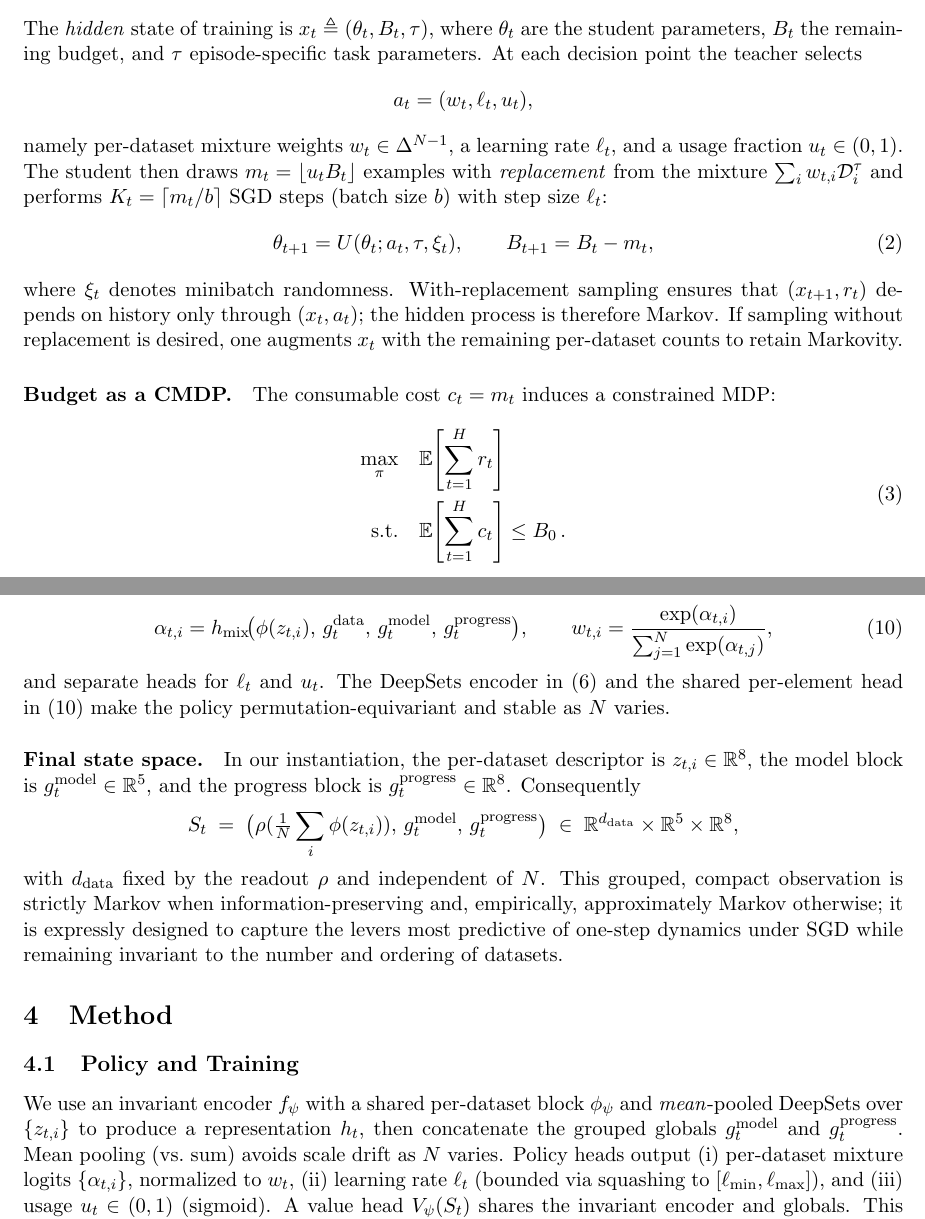
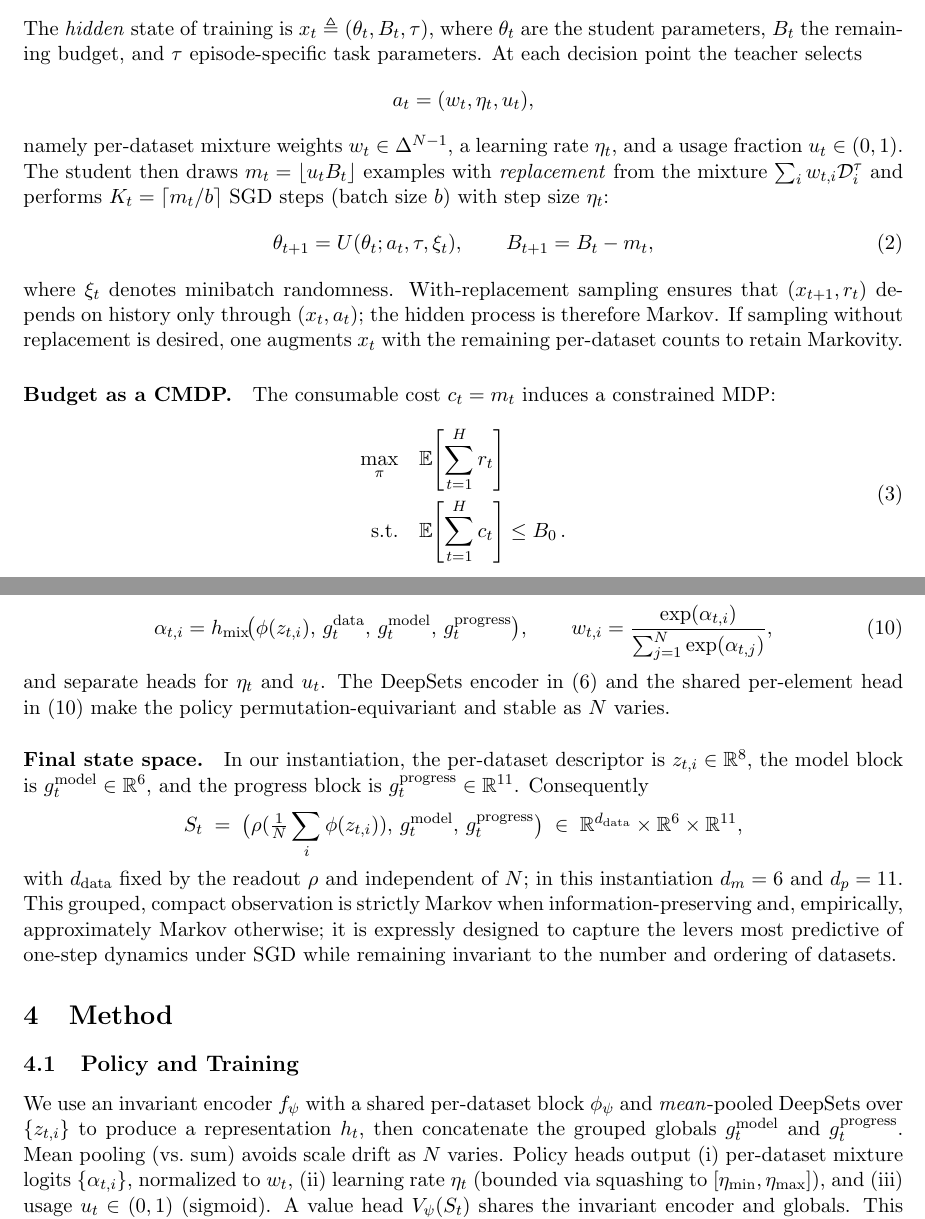
Before and after one commit to naddeok96/DRO-L2T, a LaTeX paper (main.tex): two parts of pages 4 and 6 of 12, joined at a grey line, cut so that both start at the same text. Compiled offline with pdfLaTeX.

Commit message:
Update learning-rate notation and state dimensions

```diff
--- a/main.tex
+++ b/main.tex
@@ -99,9 +99,9 @@ x_t \triangleq (\theta_t, B_t, \tau),
 \)
 where $\theta_t$ are the student parameters, $B_t$ the remaining budget, and $\tau$ episode-specific task parameters. At each decision point the teacher selects
 \[
-a_t=(w_t,\ell_t,u_t),
+a_t=(w_t,\eta_t,u_t),
 \]
-namely per-dataset mixture weights $w_t\in\Delta^{N-1}$, a learning rate $\ell_t$, and a usage fraction $u_t\in(0,1)$. The student then draws $m_t=\lfloor u_t B_t\rfloor$ examples with \emph{replacement} from the mixture $\sum_i w_{t,i}\mathcal{D}_i^\tau$ and performs $K_t=\lceil m_t/b\rceil$ SGD steps (batch size $b$) with step size $\ell_t$:
+namely per-dataset mixture weights $w_t\in\Delta^{N-1}$, a learning rate $\eta_t$, and a usage fraction $u_t\in(0,1)$. The student then draws $m_t=\lfloor u_t B_t\rfloor$ examples with \emph{replacement} from the mixture $\sum_i w_{t,i}\mathcal{D}_i^\tau$ and performs $K_t=\lceil m_t/b\rceil$ SGD steps (batch size $b$) with step size $\eta_t$:
 \begin{equation}
 \theta_{t+1} = U(\theta_t; a_t,\tau,\xi_t), \qquad B_{t+1}=B_t-m_t,
 \end{equation}
@@ -213,22 +213,22 @@ Although $S_t$ has constant length, the policy must output a valid mixture over
 w_{t,i}=\frac{\exp(\alpha_{t,i})}{\sum_{j=1}^N \exp(\alpha_{t,j})},
 \label{eq:per-dataset-action}
 \end{equation}
-and separate heads for $\ell_t$ and $u_t$. The DeepSets encoder in~\eqref{eq:deepsets-global} and the shared per-element head in~\eqref{eq:per-dataset-action} make the policy permutation-equivariant and stable as $N$ varies.
+and separate heads for $\eta_t$ and $u_t$. The DeepSets encoder in~\eqref{eq:deepsets-global} and the shared per-element head in~\eqref{eq:per-dataset-action} make the policy permutation-equivariant and stable as $N$ varies.
 
 \paragraph{Final state space.}
-In our instantiation, the per-dataset descriptor is $z_{t,i}\in\R^{8}$, the model block is $g^{\text{model}}_t\in\R^{5}$, and the progress block is $g^{\text{progress}}_t\in\R^{8}$. Consequently
+In our instantiation, the per-dataset descriptor is $z_{t,i}\in\R^{8}$, the model block is $g^{\text{model}}_t\in\R^{6}$, and the progress block is $g^{\text{progress}}_t\in\R^{11}$. Consequently
 \[
 S_t \;=\; \big(\rho(\tfrac{1}{N}\sum_i \phi(z_{t,i})),\, g^{\text{model}}_t,\, g^{\text{progress}}_t\big)
 \;\in\;
-\R^{d_{\text{data}}}\times\R^{5}\times\R^{8},
+\R^{d_{\text{data}}}\times\R^{6}\times\R^{11},
 \]
-with $d_{\text{data}}$ fixed by the readout $\rho$ and independent of $N$. This grouped, compact observation is strictly Markov when information-preserving and, empirically, approximately Markov otherwise; it is expressly designed to capture the levers most predictive of one-step dynamics under SGD while remaining invariant to the number and ordering of datasets.
+with $d_{\text{data}}$ fixed by the readout $\rho$ and independent of $N$; in this instantiation $d_m=6$ and $d_p=11$. This grouped, compact observation is strictly Markov when information-preserving and, empirically, approximately Markov otherwise; it is expressly designed to capture the levers most predictive of one-step dynamics under SGD while remaining invariant to the number and ordering of datasets.
 
 
 \section{Method}
 \subsection{Policy and Training}
 We use an invariant encoder $f_\psi$ with a shared per-dataset block $\phi_\psi$ and \emph{mean}-pooled DeepSets over $\{z_{t,i}\}$ to produce a representation $h_t$, then concatenate the grouped globals $g^{\text{model}}_t$ and $g^{\text{progress}}_t$. Mean pooling (vs.\ sum) avoids scale drift as $N$ varies.
-Policy heads output (i) per-dataset mixture logits $\{\alpha_{t,i}\}$, normalized to $w_t$, (ii) learning rate $\ell_t$ (bounded via squashing to $[\ell_{\min},\ell_{\max}]$), and (iii) usage $u_t\in(0,1)$ (sigmoid).
+Policy heads output (i) per-dataset mixture logits $\{\alpha_{t,i}\}$, normalized to $w_t$, (ii) learning rate $\eta_t$ (bounded via squashing to $[\eta_{\min},\eta_{\max}]$), and (iii) usage $u_t\in(0,1)$ (sigmoid).
 A value head $V_\psi(S_t)$ shares the invariant encoder and globals. This architecture instantiates \MAESTRO{} as defined in Def.~\ref{def:maestro}.
 
 \paragraph{Action regularizers and barriers.}
```
Also changed, not shown: main.tex (8 more changed lines).
